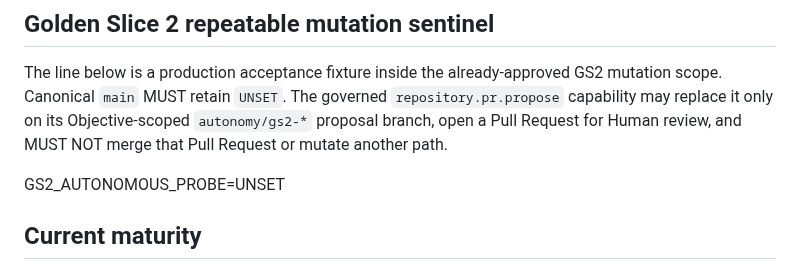
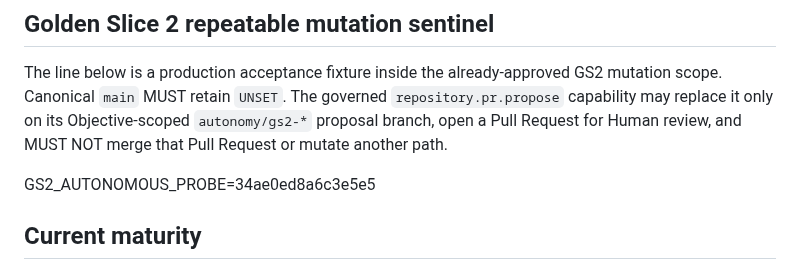
Before and after one commit to kelvinka38/metatron-workforce, a Markdown page: docs/AUTONOMY_CLOSURE/CURRENT_STATE_AND_GAP_MATRIX.md, the part around the change. Rendered like a GitHub page.

Commit message:
test(autonomy): record GS2 autonomous mutation probe

```diff
--- a/docs/AUTONOMY_CLOSURE/CURRENT_STATE_AND_GAP_MATRIX.md
+++ b/docs/AUTONOMY_CLOSURE/CURRENT_STATE_AND_GAP_MATRIX.md
@@ -58,7 +58,7 @@ None of these alone proves a general autonomous Workforce.
 
 The line below is a production acceptance fixture inside the already-approved GS2 mutation scope. Canonical `main` MUST retain `UNSET`. The governed `repository.pr.propose` capability may replace it only on its Objective-scoped `autonomy/gs2-*` proposal branch, open a Pull Request for Human review, and MUST NOT merge that Pull Request or mutate another path.
 
-GS2_AUTONOMOUS_PROBE=UNSET
+GS2_AUTONOMOUS_PROBE=34ae0ed8a6c3e5e5
 
 ## Current maturity
 
```
